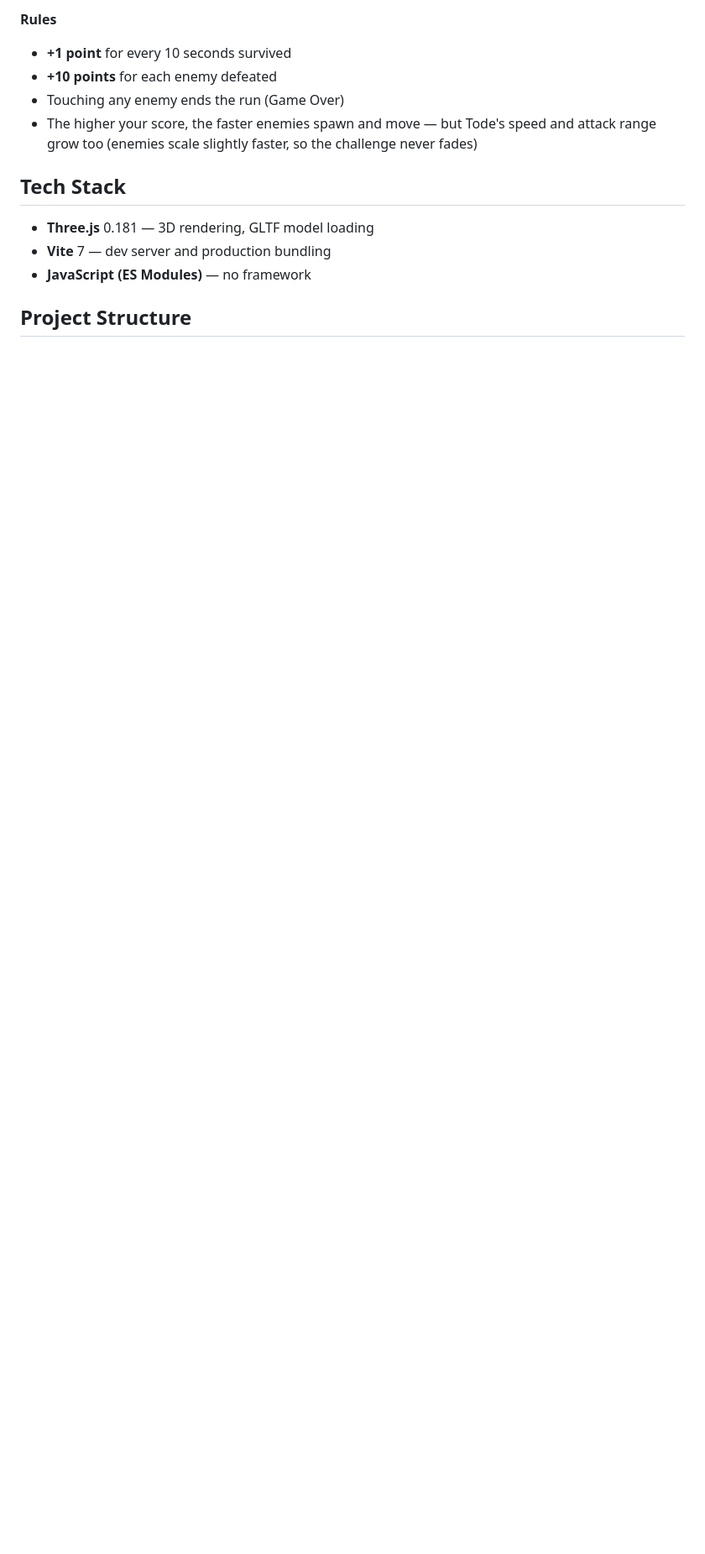
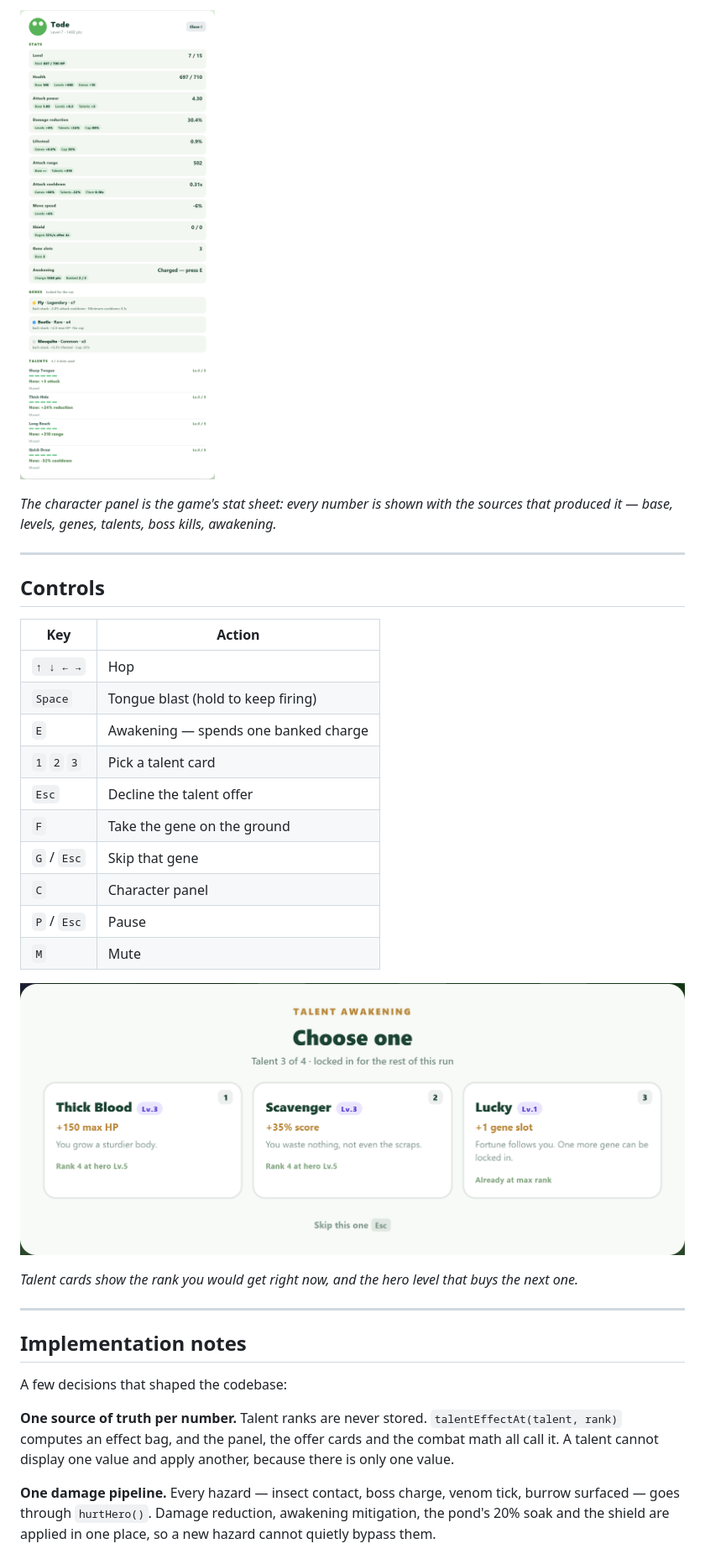
Before and after one commit to wudhx/tode-frog-game-challenge, a Markdown page: README.md, the part around one of its changes. Shown at 84% size. Rendered like a GitHub page; pictures changed too: docs/screenshots/character-panel.png (added), docs/screenshots/talent-offer.png (added); blank space fills up the shorter version.

```diff
--- a/README.md
+++ b/README.md
@@ -16,15 +39,42 @@ A 3D survival game built with **Three.js**. Guide Tode the Frog through waves of
 
-**Rules**
+![Character panel](docs/screenshots/character-panel.png)
 
-- **+1 point** for every 10 seconds survived
-- **+10 points** for each enemy defeated
-- Touching any enemy ends the run (Game Over)
-- The higher your score, the faster enemies spawn and move — but Tode's speed and attack range grow too (enemies scale slightly faster, so the challenge never fades)
+*The character panel is the game's stat sheet: every number is shown with the sources
+that produced it — base, levels, genes, talents, boss kills, awakening.*
 
-## Tech Stack
+---
 
-- **Three.js** 0.181 — 3D rendering, GLTF model loading
-- **Vite** 7 — dev server and production bundling
-- **JavaScript (ES Modules)** — no framework
+## Controls
 
-## Project Structure
+| Key | Action |
+|---|---|
+| `↑ ↓ ← →` | Hop |
+| `Space` | Tongue blast (hold to keep firing) |
+| `E` | Awakening — spends one banked charge |
+| `1` `2` `3` | Pick a talent card |
+| `Esc` | Decline the talent offer |
+| `F` | Take the gene on the ground |
+| `G` / `Esc` | Skip that gene |
+| `C` | Character panel |
+| `P` / `Esc` | Pause |
+| `M` | Mute |
+
+![Talent offer](docs/screenshots/talent-offer.png)
+
+*Talent cards show the rank you would get right now, and the hero level that buys the next one.*
+
+---
+
+## Implementation notes
+
+A few decisions that shaped the codebase:
+
+**One source of truth per number.** Talent ranks are never stored. `talentEffectAt(talent,
+rank)` computes an effect bag, and the panel, the offer cards and the combat math all call
+it. A talent cannot display one value and apply another, because there is only one value.
+
+**One damage pipeline.** Every hazard — insect contact, boss charge, venom tick, burrow
+surfaced — goes through `hurtHero()`. Damage reduction, awakening mitigation, the pond's
+20% soak and the shield are applied in one place, so a new hazard cannot quietly bypass
+them.
+
```
Also changed, not shown: other parts of README.md (+115 -39 lines), docs/screenshots/boss-fight.png (added), docs/screenshots/gameplay.png (added).
